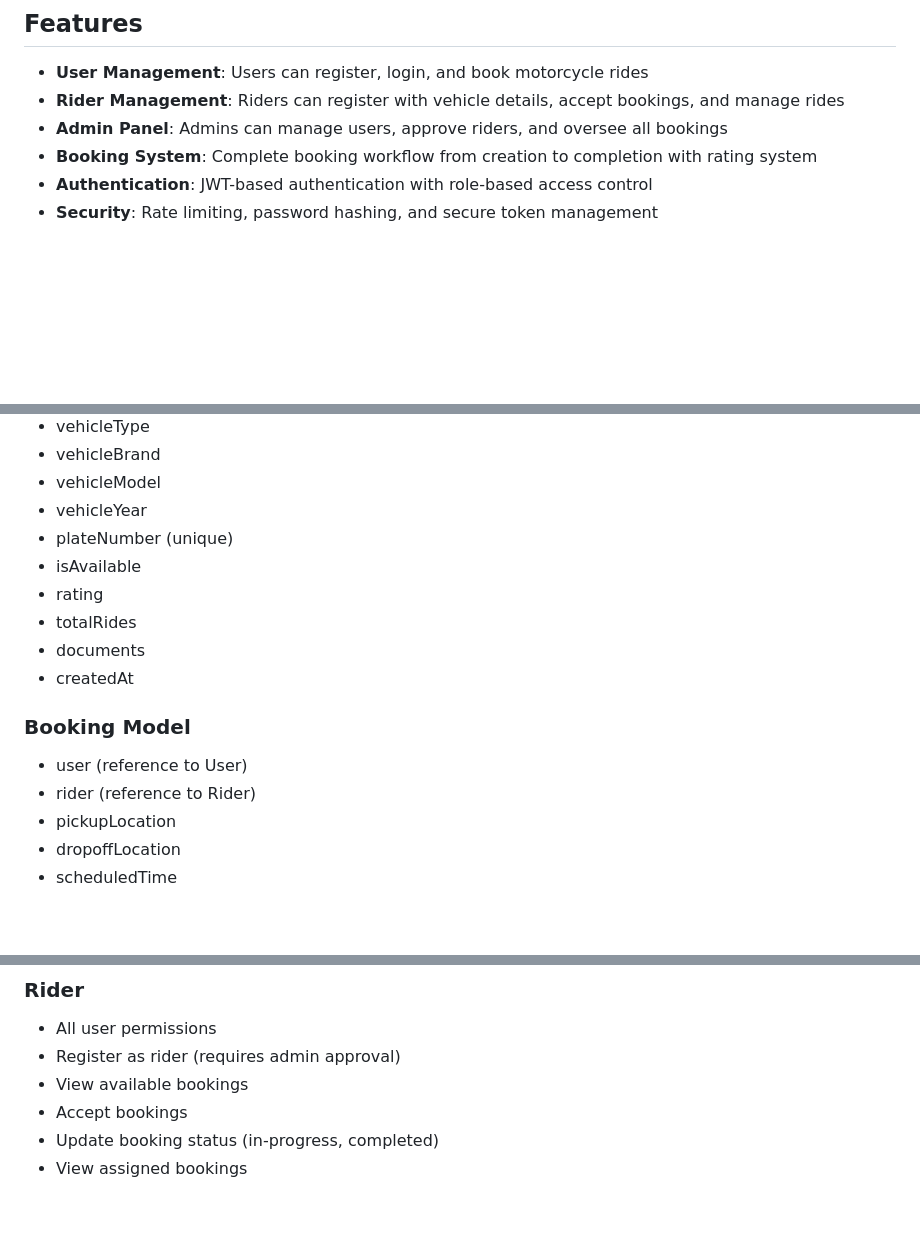
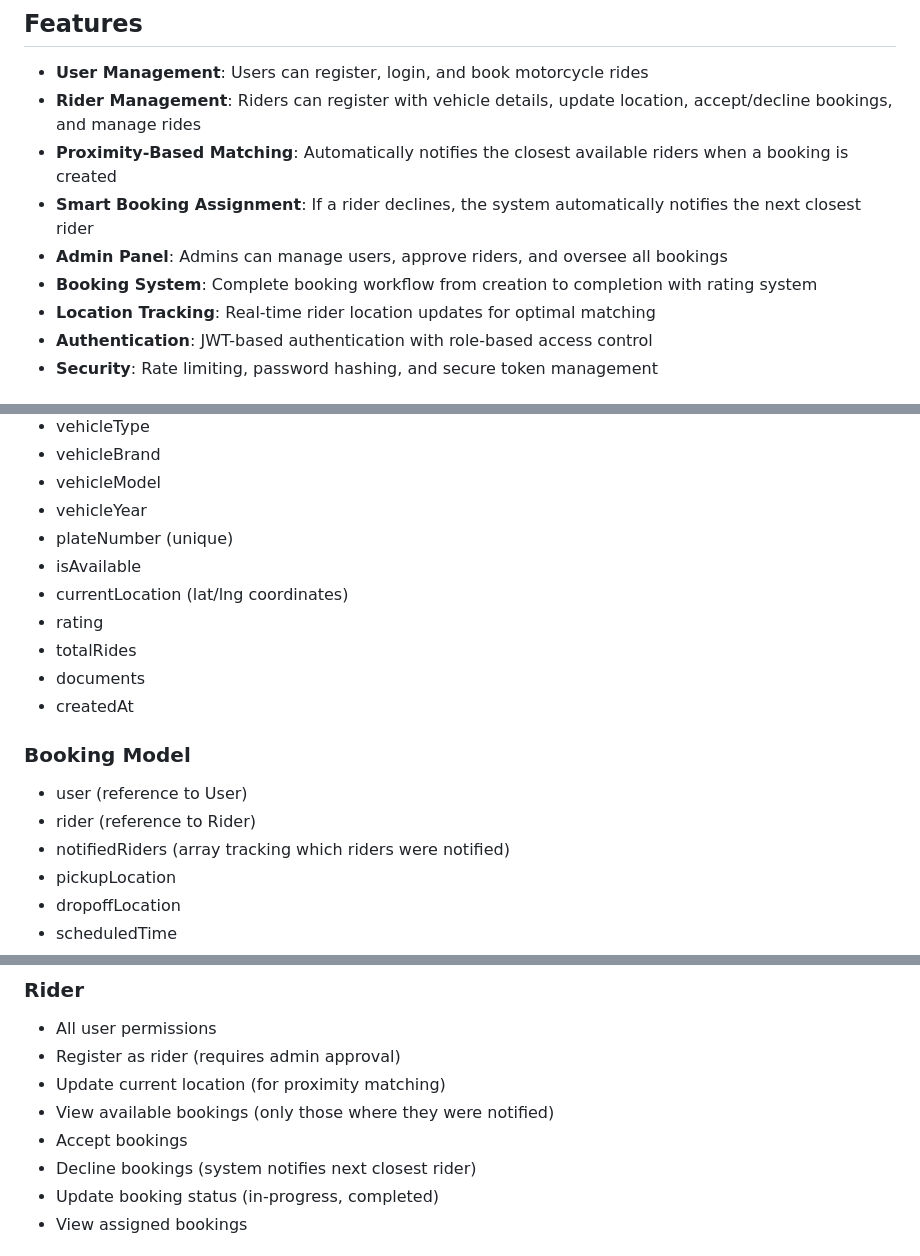
Before and after one commit to enifuels-cell/Fetch, a Markdown page: README.md, 3 parts joined by grey strips. Rendered like a GitHub page; blank space fills up the shorter version.

```diff
--- a/README.md
+++ b/README.md
@@ -13,9 +13,12 @@ A full-featured motorcycle ride booking system with role-based authentication (U
 ## Features
 
 - **User Management**: Users can register, login, and book motorcycle rides
-- **Rider Management**: Riders can register with vehicle details, accept bookings, and manage rides
+- **Rider Management**: Riders can register with vehicle details, update location, accept/decline bookings, and manage rides
+- **Proximity-Based Matching**: Automatically notifies the closest available riders when a booking is created
+- **Smart Booking Assignment**: If a rider declines, the system automatically notifies the next closest rider
 - **Admin Panel**: Admins can manage users, approve riders, and oversee all bookings
 - **Booking System**: Complete booking workflow from creation to completion with rating system
+- **Location Tracking**: Real-time rider location updates for optimal matching
 - **Authentication**: JWT-based authentication with role-based access control
 - **Security**: Rate limiting, password hashing, and secure token management
 
@@ -513,6 +552,7 @@ Response:
 - vehicleYear
 - plateNumber (unique)
 - isAvailable
+- currentLocation (lat/lng coordinates)
 - rating
 - totalRides
 - documents
@@ -521,6 +561,7 @@ Response:
 ### Booking Model
 - user (reference to User)
 - rider (reference to Rider)
+- notifiedRiders (array tracking which riders were notified)
 - pickupLocation
 - dropoffLocation
 - scheduledTime
@@ -547,8 +588,10 @@ Response:
 ### Rider
 - All user permissions
 - Register as rider (requires admin approval)
-- View available bookings
+- Update current location (for proximity matching)
+- View available bookings (only those where they were notified)
 - Accept bookings
+- Decline bookings (system notifies next closest rider)
 - Update booking status (in-progress, completed)
 - View assigned bookings
 
```
Also changed, not shown: other parts of README.md (+42 -2 lines), PROXIMITY_BOOKING.md (added, +348 -0 lines).
